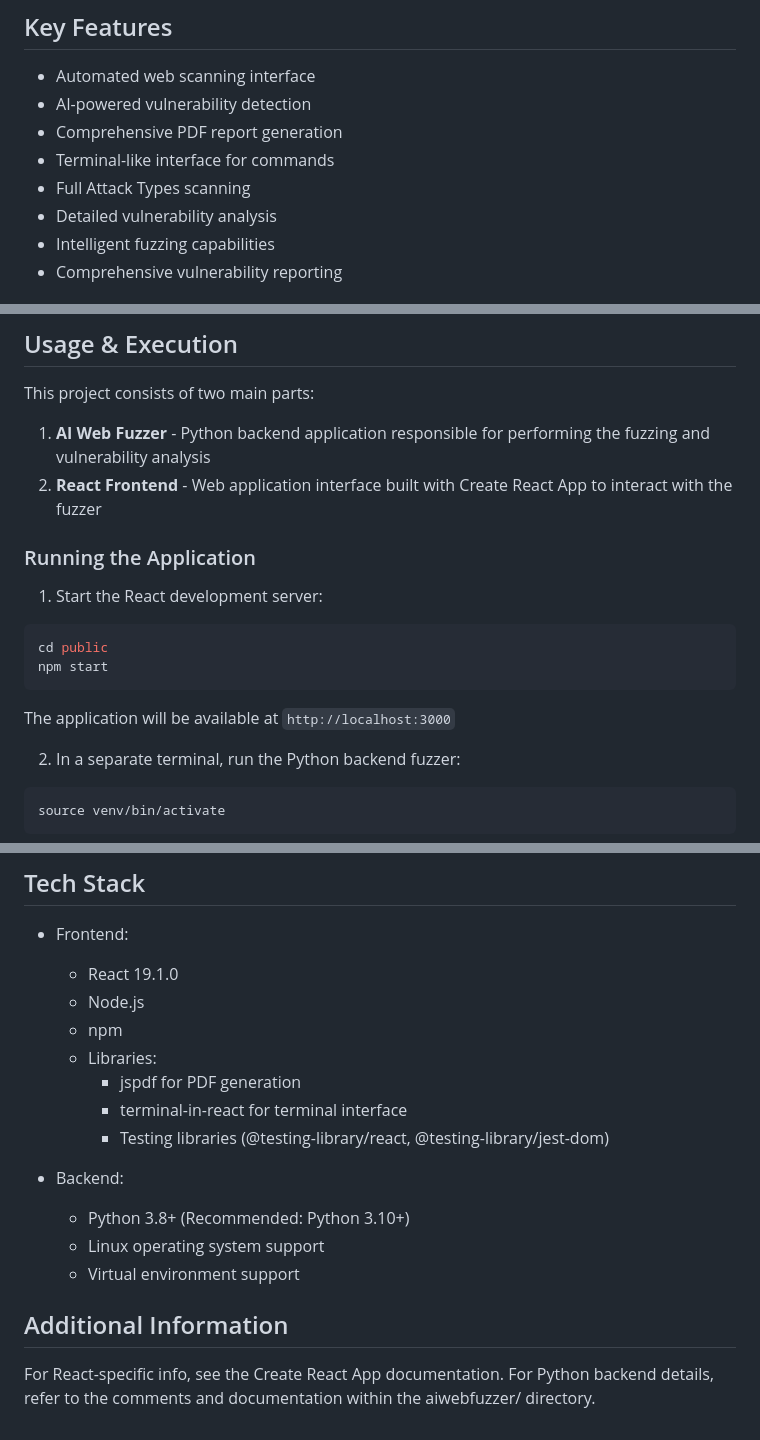
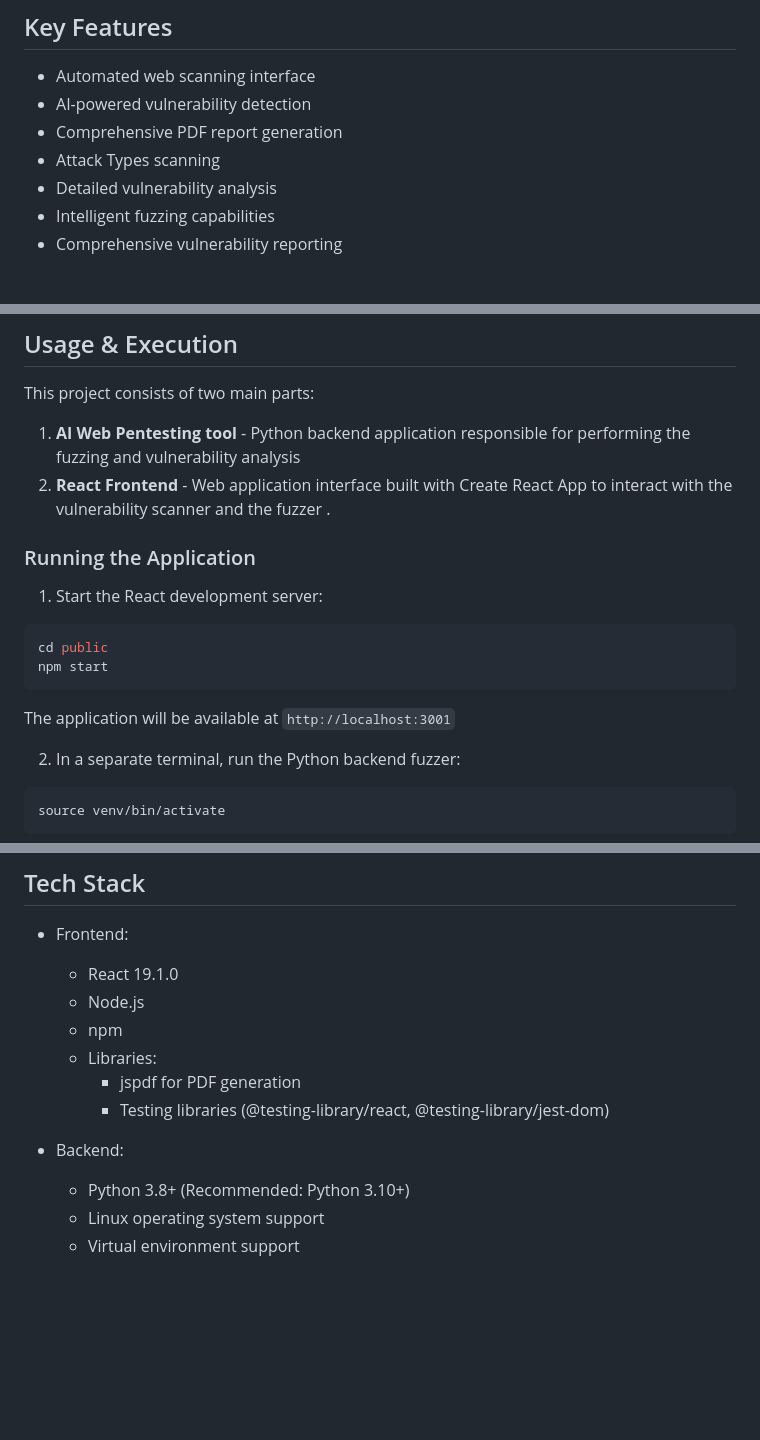
Before and after one commit to MelkiMeriem/PPP-final, a Markdown page: README.md, 3 parts joined by grey strips. GitHub-like rendering; blank space fills up the shorter version.

````diff
--- a/README.md
+++ b/README.md
@@ -7,8 +7,7 @@
 - Automated web scanning interface
 - AI-powered vulnerability detection
 - Comprehensive PDF report generation
-- Terminal-like interface for commands
-- Full Attack Types scanning
+- Attack Types scanning
 - Detailed vulnerability analysis
 - Intelligent fuzzing capabilities
 - Comprehensive vulnerability reporting
@@ -75,8 +74,8 @@ OTHER_CONFIG=some_value
 
 This project consists of two main parts:
 
-1. **AI Web Fuzzer** - Python backend application responsible for performing the fuzzing and vulnerability analysis
-2. **React Frontend** - Web application interface built with Create React App to interact with the fuzzer
+1. **AI Web Pentesting tool** - Python backend application responsible for performing the fuzzing and vulnerability analysis
+2. **React Frontend** - Web application interface built with Create React App to interact with the vulnerability scanner and the fuzzer .
 
 ### Running the Application
 
@@ -86,7 +85,7 @@ cd public
 npm start
 ```
 
-The application will be available at `http://localhost:3000`
+The application will be available at `http://localhost:3001`
 
 2. In a separate terminal, run the Python backend fuzzer:
 ```bash
@@ -119,15 +118,9 @@ PPP-final/
   - npm
   - Libraries:
     - jspdf for PDF generation
-    - terminal-in-react for terminal interface
     - Testing libraries (@testing-library/react, @testing-library/jest-dom)
 
 - Backend:
   - Python 3.8+ (Recommended: Python 3.10+)
   - Linux operating system support
   - Virtual environment support
-
-## Additional Information
-
-For React-specific info, see the Create React App documentation.
-For Python backend details, refer to the comments and documentation within the aiwebfuzzer/ directory.
````
